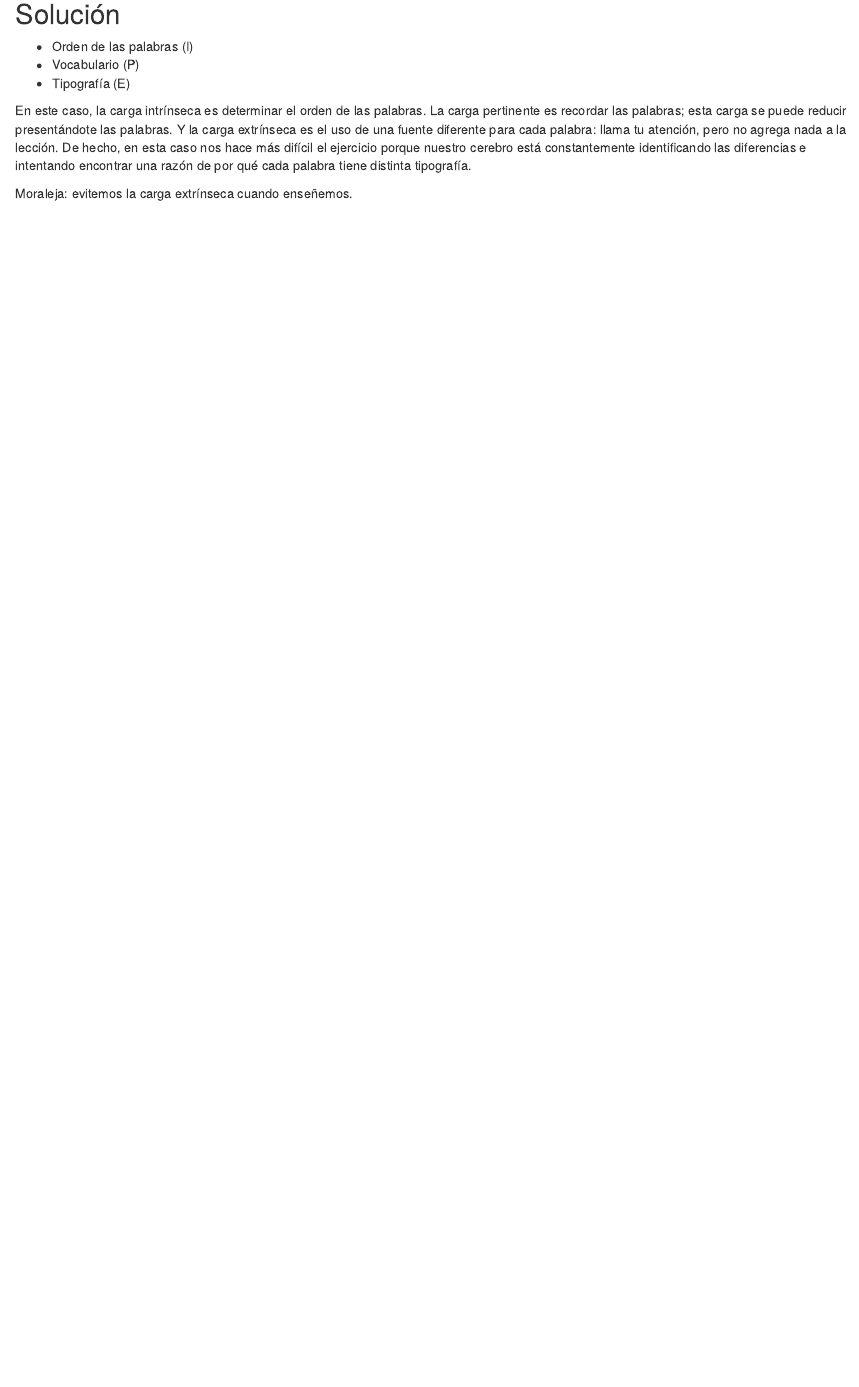
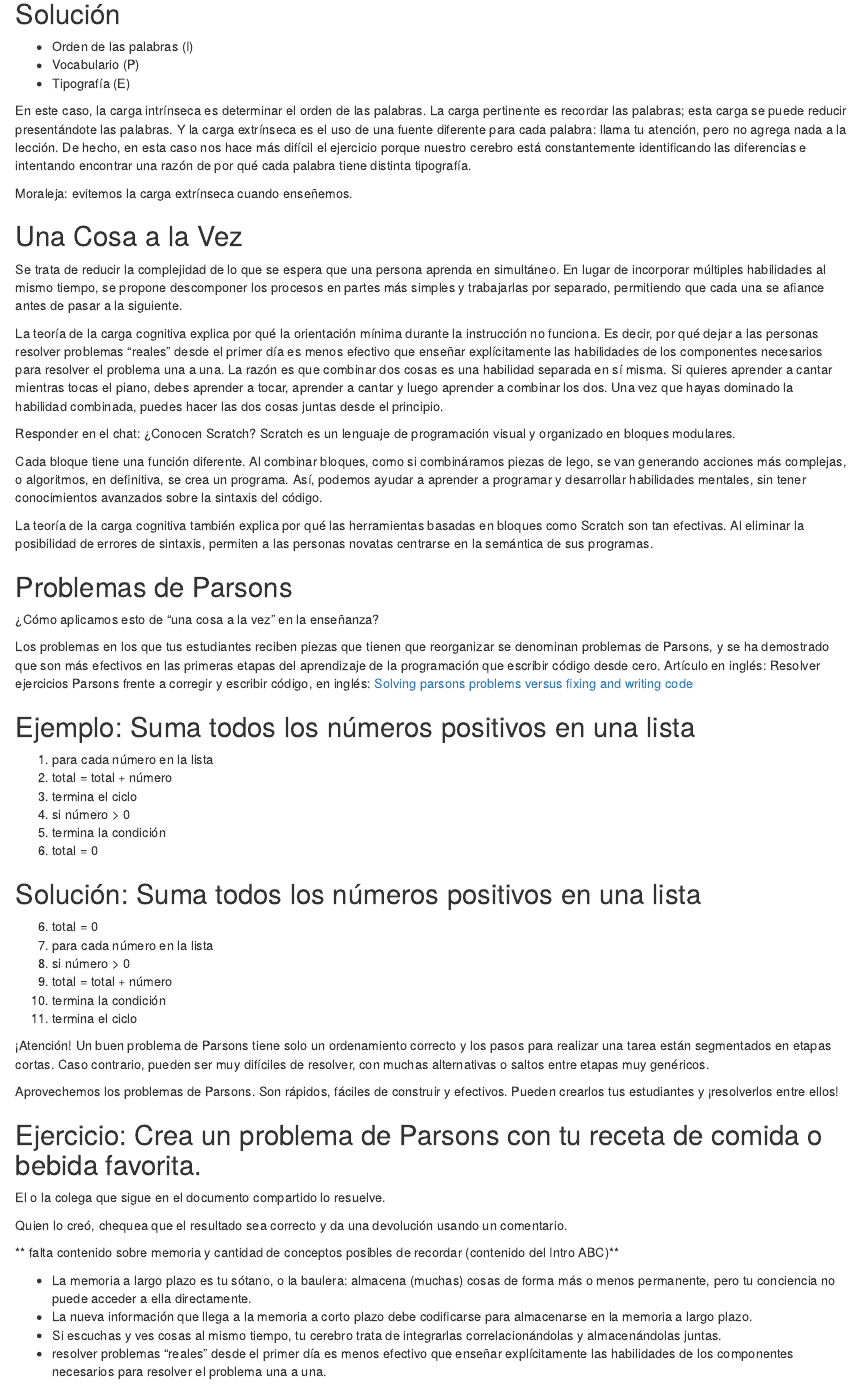
Before and after one commit to MetaDocencia/entrenamiento-docente, an R Markdown document (episodes/carga-cognitiva.Rmd): the page in a window 1100 px wide, from 2880 px down. Rendered offline with R 4.5, knitr and Pandoc, with nearby package versions.

Commit message:
Update carga-cognitiva.Rmd

```diff
--- a/episodes/carga-cognitiva.Rmd
+++ b/episodes/carga-cognitiva.Rmd
@@ -154,3 +154,73 @@ En este caso, la carga intrínseca es determinar el orden de las palabras. La ca
 :::::::::::::::::::::::::::::::::::::::::::::::::::::::::::::::::::: instructor
 Moraleja: evitemos la carga extrínseca cuando enseñemos.
 ::::::::::::::::::::::::::::::::::::::::::::::::::::::::::::::::::::::::::::::::
+
+## Una Cosa a la Vez
+
+Se trata de reducir la complejidad de lo que se espera que una persona aprenda en simultáneo. En lugar de incorporar múltiples habilidades al mismo tiempo, se propone descomponer los procesos en partes más simples y trabajarlas por separado, permitiendo que cada una se afiance antes de pasar a la siguiente.
+
+La teoría de la carga cognitiva explica por qué la orientación mínima durante la instrucción no funciona. Es decir, por qué dejar a las personas resolver problemas "reales" desde el primer día es menos efectivo que enseñar explícitamente las habilidades de los componentes necesarios para resolver el problema una a una. La razón es que combinar dos cosas es una habilidad separada en sí misma. Si quieres aprender a cantar mientras tocas el piano, debes aprender a tocar, aprender a cantar y luego aprender a combinar los dos. Una vez que hayas dominado la habilidad combinada, puedes hacer las dos cosas juntas desde el principio.
+
+:::::::::::::::::::::::::::::::::::::::::::::::::::::::::::::::::::: instructor
+Responder en el chat: ¿Conocen Scratch? Scratch es un lenguaje de programación visual y organizado en bloques modulares.
+
+Cada bloque tiene una función diferente. Al combinar bloques, como si combináramos piezas de lego, se van generando acciones más complejas, o algoritmos, en definitiva, se crea un programa. Así, podemos ayudar a aprender a programar y desarrollar habilidades mentales, sin tener conocimientos avanzados sobre la sintaxis del código.
+::::::::::::::::::::::::::::::::::::::::::::::::::::::::::::::::::::::::::::::::
+
+La teoría de la carga cognitiva también explica por qué las herramientas basadas en bloques como Scratch son tan efectivas. Al eliminar la posibilidad de errores de sintaxis, permiten a las personas novatas centrarse en la semántica de sus programas.
+
+## Problemas de Parsons
+
+¿Cómo aplicamos esto de “una cosa a la vez” en la enseñanza?
+
+Los problemas en los que tus estudiantes reciben piezas que tienen que reorganizar se denominan problemas de Parsons, y se ha demostrado que son más efectivos en las primeras etapas del aprendizaje de la programación que escribir código desde cero. Artículo en inglés: Resolver ejercicios Parsons frente a corregir y escribir código, en inglés: [Solving parsons problems versus fixing and writing code](https://dl.acm.org/doi/10.1145/3141880.3141895)
+
+::::::::::::::::::::::::::::::::::::: challenge
+
+## Ejemplo: Suma todos los números positivos en una lista
+
+1)	para cada número en la lista
+2)	total = total + número
+3)	termina el ciclo
+4)	si número > 0
+5)	termina la condición
+6)	total = 0
+
+:::::::::::::::::::::::: solution
+
+## Solución: Suma todos los números positivos en una lista
+
+6)	total = 0
+1)	para cada número en la lista
+4)	si número > 0
+2)	total = total + número
+5)	termina la condición
+3)	termina el ciclo
+:::::::::::::::::::::::::::::::::
+:::::::::::::::::::::::::::::::::
+
+¡Atención! Un buen problema de Parsons tiene solo un ordenamiento correcto y los pasos para realizar una tarea están segmentados en etapas cortas. Caso contrario, pueden ser muy difíciles de resolver, con muchas alternativas o saltos entre etapas muy genéricos.
+
+Aprovechemos los problemas de Parsons. Son rápidos, fáciles de construir y efectivos. Pueden crearlos tus estudiantes y ¡resolverlos entre ellos!
+
+::::::::::::::::::::::::::::::::::::: challenge
+
+## Ejercicio: Crea un problema de Parsons con tu receta de comida o bebida favorita.
+
+El o la colega que sigue en el documento compartido lo resuelve.
+
+Quien lo creó, chequea que el resultado sea correcto y da una devolución usando un comentario.
+
+::::::::::::::::::::::::
+
+
+** falta contenido sobre memoria y cantidad de conceptos posibles de recordar (contenido del Intro ABC)**
+
+
+::::::::::::::::::::::::::::::::::::: keypoints
+
+- La memoria a largo plazo es tu sótano, o la baulera: almacena (muchas) cosas de forma más o menos permanente, pero tu conciencia no puede acceder a ella directamente.
+- La nueva información que llega a la memoria a corto plazo debe codificarse para almacenarse en la memoria a largo plazo.
+- Si escuchas y ves cosas al mismo tiempo, tu cerebro trata de integrarlas correlacionándolas y almacenándolas juntas.
+- resolver problemas "reales" desde el primer día es menos efectivo que enseñar explícitamente las habilidades de los componentes necesarios para resolver el problema una a una.
+::::::::::::::::::::::::::::::::::::::::::::::::
```
